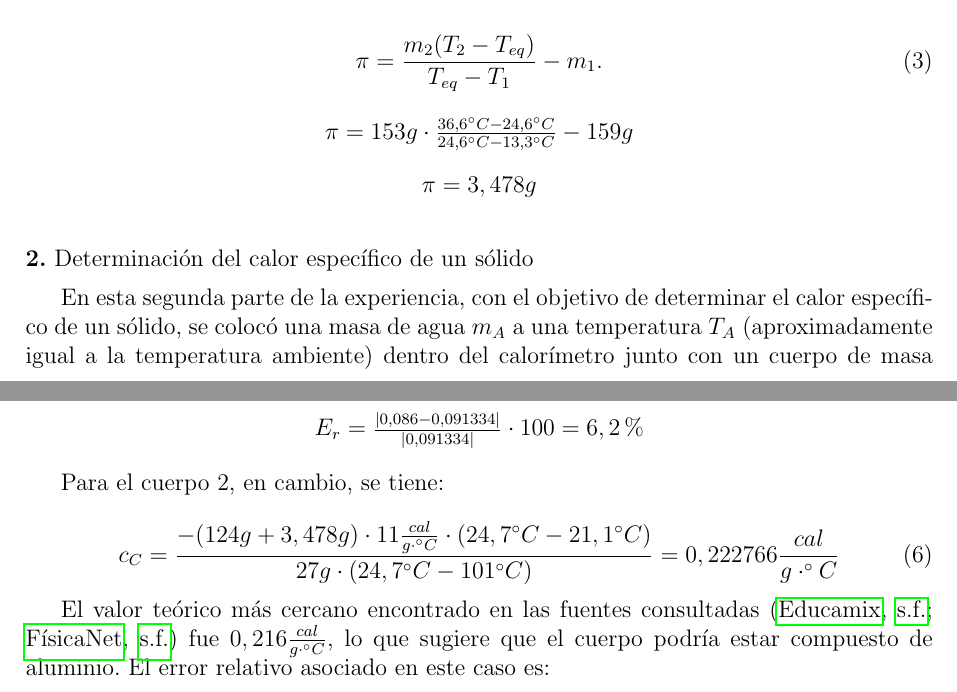
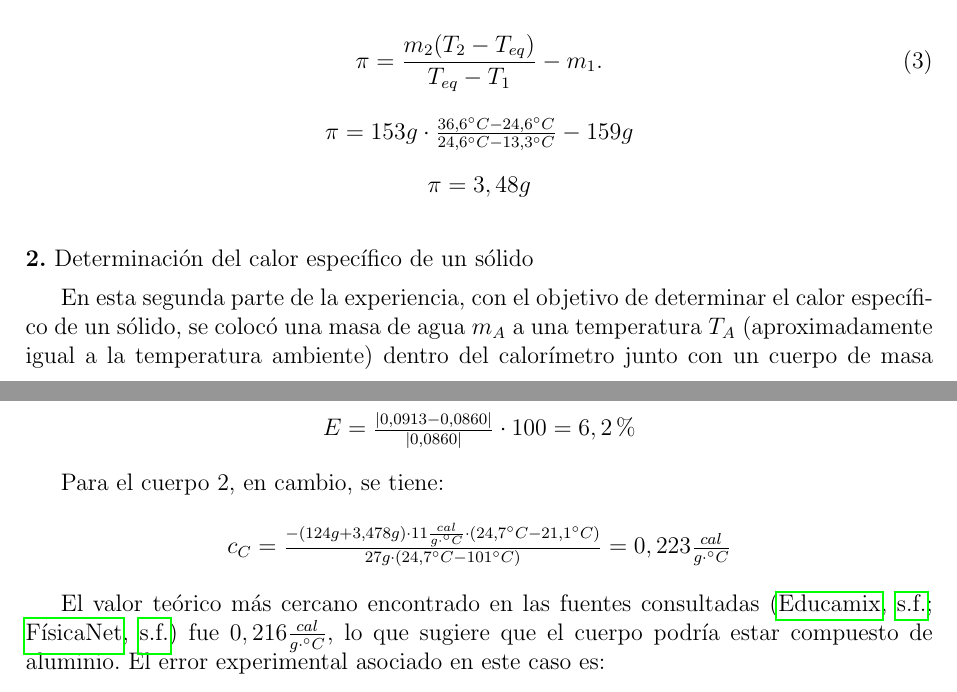
Before and after one commit to RitaMos/TP4_F2_Calorimetria, a LaTeX document (Física 2, Guía experimental sobre Calorimetría - F4.tex): two parts of pages 1 and 2 of 3, joined at a grey line, cut so that both start at the same text. The pictures show the PDF file Física 2, Guía experimental sobre Calorimetría - F4.pdf that the author committed with the source.

Commit message:
Minor changes

```diff
--- a/Física 2, Guía experimental sobre Calorimetría - F4.tex
+++ b/Física 2, Guía experimental sobre Calorimetría - F4.tex
@@ -151,10 +151,7 @@ Al llegar al equilibrio térmico, conociendo el valor de $\pi$ y tomando la capa
 Para el cuerpo 1, se tiene:
 
 \begin{center}
-    $ c_C = \frac{ - (132g + 3,478g) \cdot 1 \frac{cal}{g \cdot ^\circ C} \cdot (28,6^\circ C - 24,5^\circ C) }{ 84g \cdot (28,6^\circ C - 101^\circ C) } $
-\end{center}
-\begin{center}
-    $ c_C = 0,0913 \frac{cal}{g \cdot ^\circ C} $
+    $ c_C = \frac{ - (132g + 3,478g) \cdot 1 \frac{cal}{g \cdot ^\circ C} \cdot (28,6^\circ C - 24,5^\circ C) }{ 84g \cdot (28,6^\circ C - 101^\circ C)} = 0,0913 \frac{cal}{g \cdot ^\circ C} $
 \end{center}
 
 Comparando este valor experimental con los valores teóricos tabulados en \cite{educamix_capacidad, fisicanet_calor}, se observa que el resultado concuerda con el del bronce, cuyo valor teórico es de $ 0,086 \frac{cal}{g \cdot ^\circ C} $. De esta manera, el error experimental resulta:
@@ -166,10 +163,7 @@ Comparando este valor experimental con los valores teóricos tabulados en \cite{
 Para el cuerpo 2, en cambio, se tiene:
 
 \begin{center}
-    c_C = \frac{ - (124g + 3,478g) \cdot 11 \frac{cal}{g \cdot ^\circ C} \cdot (24,7^\circ C - 21,1^\circ C) }{ 27g \cdot (24,7^\circ C - 101^\circ C) }
-\end{center}
-\begin{center}
-    $ c_C = 0,223 \frac{cal}{g \cdot ^\circ C} $
+    $ c_C = \frac{ - (124g + 3,478g) \cdot 11 \frac{cal}{g \cdot ^\circ C} \cdot (24,7^\circ C - 21,1^\circ C) }{ 27g \cdot (24,7^\circ C - 101^\circ C)} = 0,223 \frac{cal}{g \cdot ^\circ C} $
 \end{center}
 
 El valor teórico más cercano encontrado en las fuentes consultadas \cite{educamix_capacidad,fisicanet_calor} fue $ 0,216 \frac{cal}{g \cdot ^\circ C} $, lo que sugiere que el cuerpo podría estar compuesto de aluminio. El error experimental asociado en este caso es:
```
Also changed, not shown: Física 2, Guía experimental sobre Calorimetría - F4.pdf.
